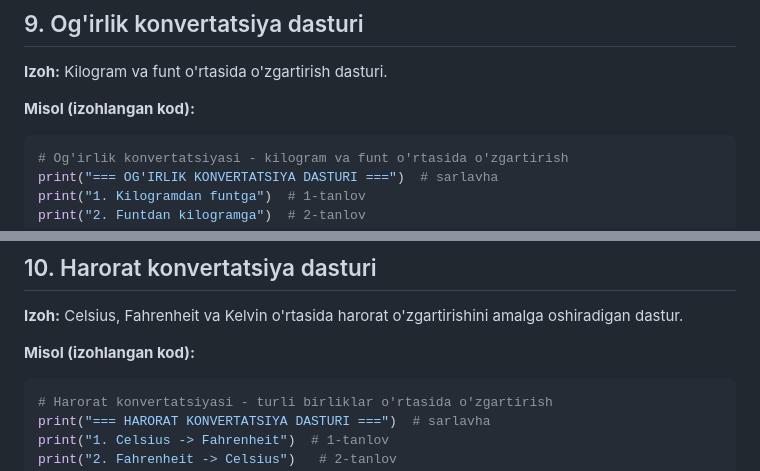
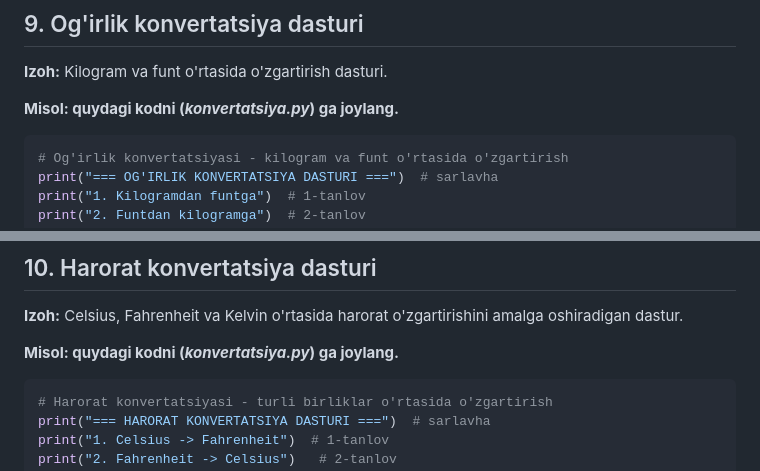
Before and after one commit to JasurbekWebDev/Python_codes, a Markdown page: Python.md, 2 parts joined by grey strips. GitHub-like rendering.

````diff
--- a/Python.md
+++ b/Python.md
@@ -225,7 +225,7 @@ else:  # noto'g'ri operator bo'lsa
 
 **Izoh:** Kilogram va funt o'rtasida o'zgartirish dasturi.
 
-**Misol (izohlangan kod):**
+**Misol: quydagi kodni (*konvertatsiya.py*) ga joylang.**
 ```python
 # Og'irlik konvertatsiyasi - kilogram va funt o'rtasida o'zgartirish
 print("=== OG'IRLIK KONVERTATSIYA DASTURI ===")  # sarlavha
@@ -266,7 +266,7 @@ elif birlik == "funt":  # funtdan boshqalarga
 
 **Izoh:** Celsius, Fahrenheit va Kelvin o'rtasida harorat o'zgartirishini amalga oshiradigan dastur.
 
-**Misol (izohlangan kod):**
+**Misol: quydagi kodni (*konvertatsiya.py*) ga joylang.**
 ```python
 # Harorat konvertatsiyasi - turli birliklar o'rtasida o'zgartirish
 print("=== HARORAT KONVERTATSIYA DASTURI ===")  # sarlavha
````
Also changed, not shown: other parts of Python.md (+9 -9 lines).
